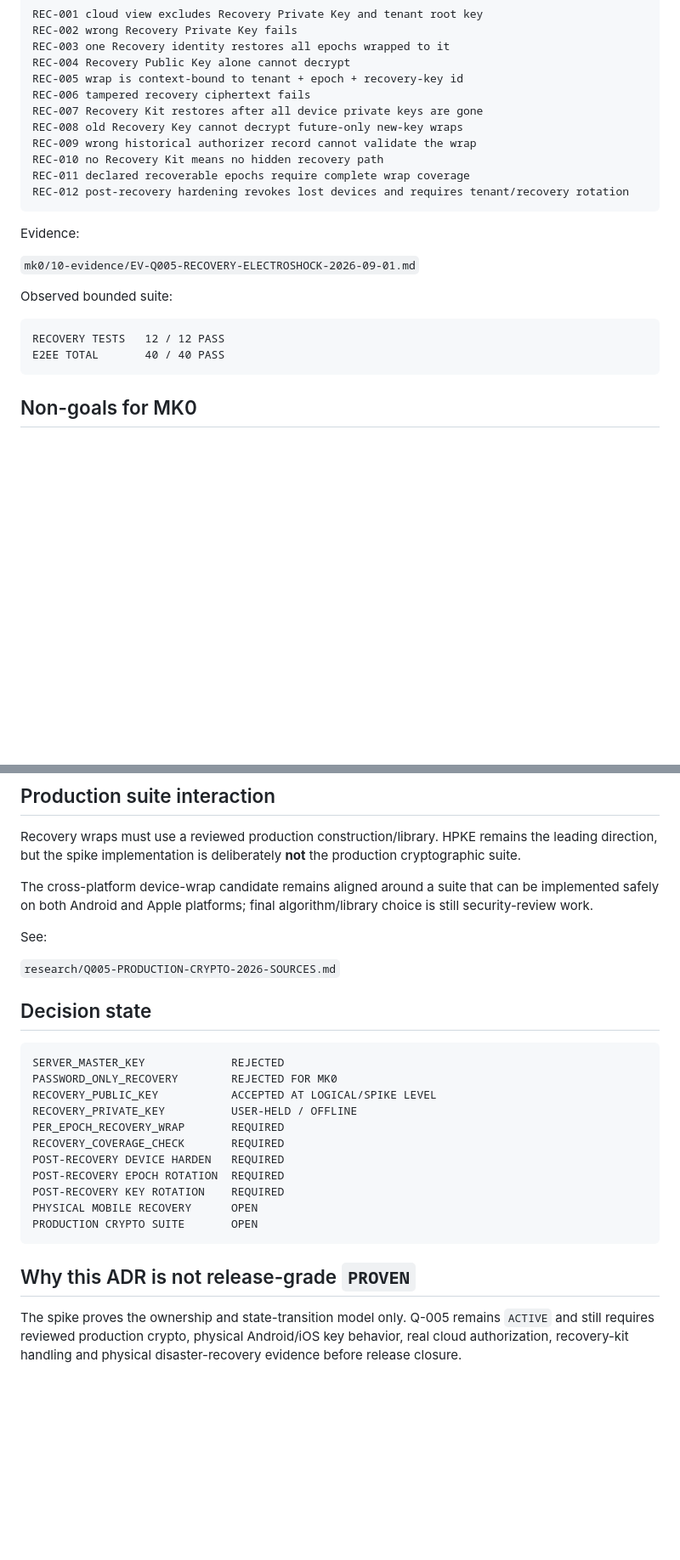
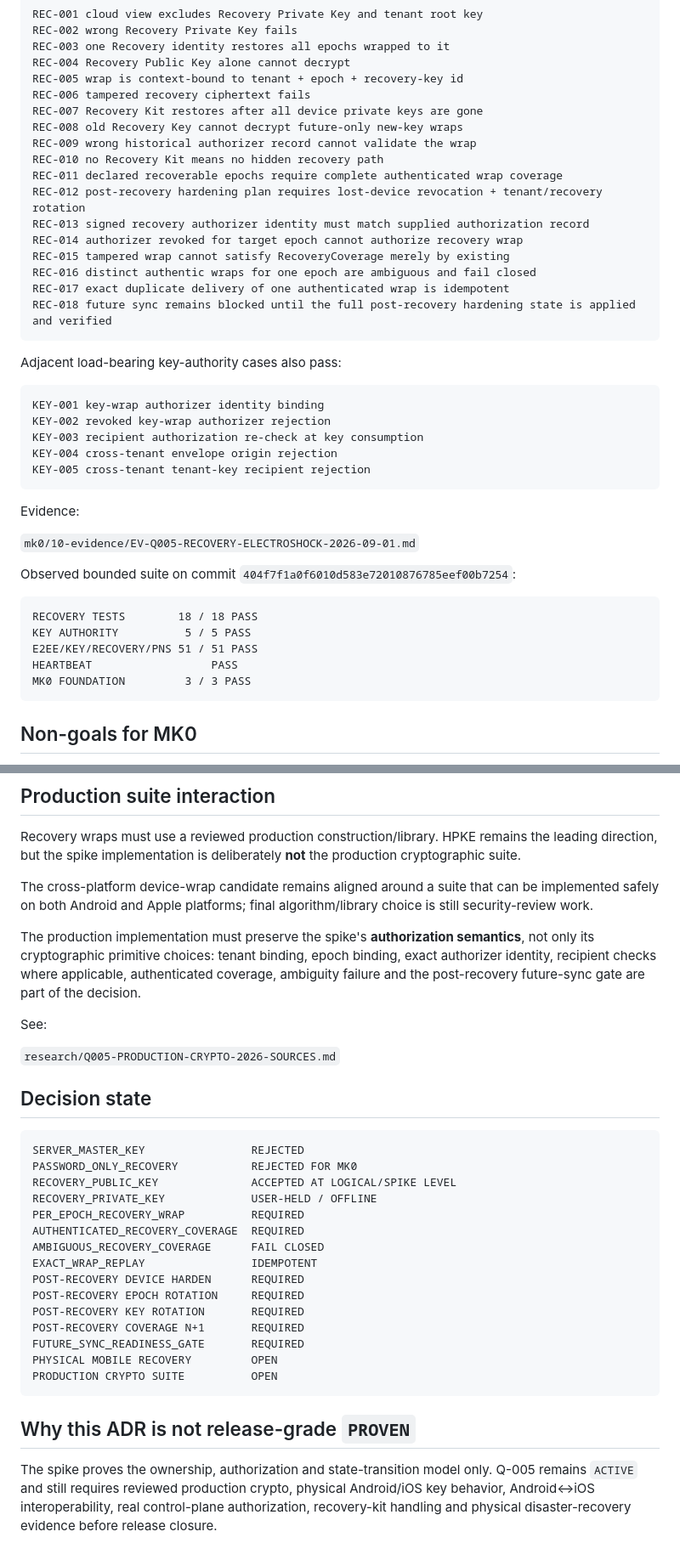
Before and after one commit to Em3rc0d/FinanceSensor, a Markdown page: mk0/11-decisions/ADR-014-RECOVERY-WITHOUT-SERVER-MASTER-KEY.md, 2 parts joined by grey strips. Shown at 85% size. GitHub-like rendering; blank space fills up the shorter version.

````diff
--- a/mk0/11-decisions/ADR-014-RECOVERY-WITHOUT-SERVER-MASTER-KEY.md
+++ b/mk0/11-decisions/ADR-014-RECOVERY-WITHOUT-SERVER-MASTER-KEY.md
@@ -155,19 +202,38 @@ REC-007 Recovery Kit restores after all device private keys are gone
 REC-008 old Recovery Key cannot decrypt future-only new-key wraps
 REC-009 wrong historical authorizer record cannot validate the wrap
 REC-010 no Recovery Kit means no hidden recovery path
-REC-011 declared recoverable epochs require complete wrap coverage
-REC-012 post-recovery hardening revokes lost devices and requires tenant/recovery rotation
+REC-011 declared recoverable epochs require complete authenticated wrap coverage
+REC-012 post-recovery hardening plan requires lost-device revocation + tenant/recovery rotation
+REC-013 signed recovery authorizer identity must match supplied authorization record
+REC-014 authorizer revoked for target epoch cannot authorize recovery wrap
+REC-015 tampered wrap cannot satisfy RecoveryCoverage merely by existing
+REC-016 distinct authentic wraps for one epoch are ambiguous and fail closed
+REC-017 exact duplicate delivery of one authenticated wrap is idempotent
+REC-018 future sync remains blocked until the full post-recovery hardening state is applied and verified
+```
+
+Adjacent load-bearing key-authority cases also pass:
+
+```text
+KEY-001 key-wrap authorizer identity binding
+KEY-002 revoked key-wrap authorizer rejection
+KEY-003 recipient authorization re-check at key consumption
+KEY-004 cross-tenant envelope origin rejection
+KEY-005 cross-tenant tenant-key recipient rejection
 ```
 
 Evidence:
 
 `mk0/10-evidence/EV-Q005-RECOVERY-ELECTROSHOCK-2026-09-01.md`
 
-Observed bounded suite:
+Observed bounded suite on commit `404f7f1a0f6010d583e72010876785eef00b7254`:
 
 ```text
-RECOVERY TESTS   12 / 12 PASS
-E2EE TOTAL       40 / 40 PASS
+RECOVERY TESTS        18 / 18 PASS
+KEY AUTHORITY          5 / 5 PASS
+E2EE/KEY/RECOVERY/PNS 51 / 51 PASS
+HEARTBEAT                  PASS
+MK0 FOUNDATION         3 / 3 PASS
 ```
 
 ## Non-goals for MK0
@@ -185,6 +251,8 @@ Recovery wraps must use a reviewed production construction/library. HPKE remains
 
 The cross-platform device-wrap candidate remains aligned around a suite that can be implemented safely on both Android and Apple platforms; final algorithm/library choice is still security-review work.
 
+The production implementation must preserve the spike's **authorization semantics**, not only its cryptographic primitive choices: tenant binding, epoch binding, exact authorizer identity, recipient checks where applicable, authenticated coverage, ambiguity failure and the post-recovery future-sync gate are part of the decision.
+
 See:
 
 `research/Q005-PRODUCTION-CRYPTO-2026-SOURCES.md`
@@ -192,19 +260,23 @@ See:
 ## Decision state
 
 ```text
-SERVER_MASTER_KEY             REJECTED
-PASSWORD_ONLY_RECOVERY        REJECTED FOR MK0
-RECOVERY_PUBLIC_KEY           ACCEPTED AT LOGICAL/SPIKE LEVEL
-RECOVERY_PRIVATE_KEY          USER-HELD / OFFLINE
-PER_EPOCH_RECOVERY_WRAP       REQUIRED
-RECOVERY_COVERAGE_CHECK       REQUIRED
-POST-RECOVERY DEVICE HARDEN   REQUIRED
-POST-RECOVERY EPOCH ROTATION  REQUIRED
-POST-RECOVERY KEY ROTATION    REQUIRED
-PHYSICAL MOBILE RECOVERY      OPEN
-PRODUCTION CRYPTO SUITE       OPEN
+SERVER_MASTER_KEY                REJECTED
+PASSWORD_ONLY_RECOVERY           REJECTED FOR MK0
+RECOVERY_PUBLIC_KEY              ACCEPTED AT LOGICAL/SPIKE LEVEL
+RECOVERY_PRIVATE_KEY             USER-HELD / OFFLINE
+PER_EPOCH_RECOVERY_WRAP          REQUIRED
+AUTHENTICATED_RECOVERY_COVERAGE  REQUIRED
+AMBIGUOUS_RECOVERY_COVERAGE      FAIL CLOSED
+EXACT_WRAP_REPLAY                IDEMPOTENT
+POST-RECOVERY DEVICE HARDEN      REQUIRED
+POST-RECOVERY EPOCH ROTATION     REQUIRED
+POST-RECOVERY KEY ROTATION       REQUIRED
+POST-RECOVERY COVERAGE N+1       REQUIRED
+FUTURE_SYNC_READINESS_GATE       REQUIRED
+PHYSICAL MOBILE RECOVERY         OPEN
+PRODUCTION CRYPTO SUITE          OPEN
 ```
 
 ## Why this ADR is not release-grade `PROVEN`
 
-The spike proves the ownership and state-transition model only. Q-005 remains `ACTIVE` and still requires reviewed production crypto, physical Android/iOS key behavior, real cloud authorization, recovery-kit handling and physical disaster-recovery evidence before release closure.
+The spike proves the ownership, authorization and state-transition model only. Q-005 remains `ACTIVE` and still requires reviewed production crypto, physical Android/iOS key behavior, Android↔iOS interoperability, real control-plane authorization, recovery-kit handling and physical disaster-recovery evidence before release closure.
````
Also changed, not shown: other parts of mk0/11-decisions/ADR-014-RECOVERY-WITHOUT-SERVER-MASTER-KEY.md (+56 -9 lines).
